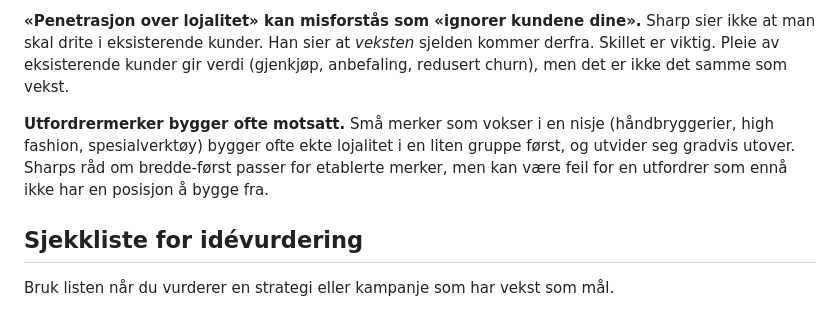
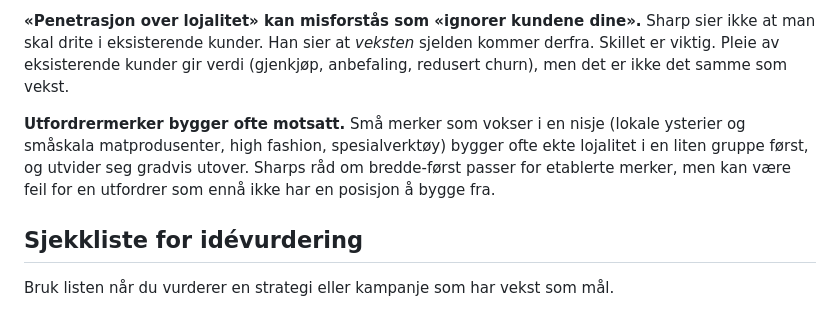
Before and after one commit to fiskaturet/morgenstern_kurs, a Markdown page: kurs-innhold/dag-7.md, the part around the change. GitHub-like rendering.

```diff
--- a/kurs-innhold/dag-7.md
+++ b/kurs-innhold/dag-7.md
@@ -58,7 +58,7 @@ Dette kapittelet handler mer om marketing enn reklame, men er avgjørende å for
 
 **«Penetrasjon over lojalitet» kan misforstås som «ignorer kundene dine».** Sharp sier ikke at man skal drite i eksisterende kunder. Han sier at *veksten* sjelden kommer derfra. Skillet er viktig. Pleie av eksisterende kunder gir verdi (gjenkjøp, anbefaling, redusert churn), men det er ikke det samme som vekst.
 
-**Utfordrermerker bygger ofte motsatt.** Små merker som vokser i en nisje (håndbryggerier, high fashion, spesialverktøy) bygger ofte ekte lojalitet i en liten gruppe først, og utvider seg gradvis utover. Sharps råd om bredde-først passer for etablerte merker, men kan være feil for en utfordrer som ennå ikke har en posisjon å bygge fra.
+**Utfordrermerker bygger ofte motsatt.** Små merker som vokser i en nisje (lokale ysterier og småskala matprodusenter, high fashion, spesialverktøy) bygger ofte ekte lojalitet i en liten gruppe først, og utvider seg gradvis utover. Sharps råd om bredde-først passer for etablerte merker, men kan være feil for en utfordrer som ennå ikke har en posisjon å bygge fra.
 
 ## Sjekkliste for idévurdering
 
```
